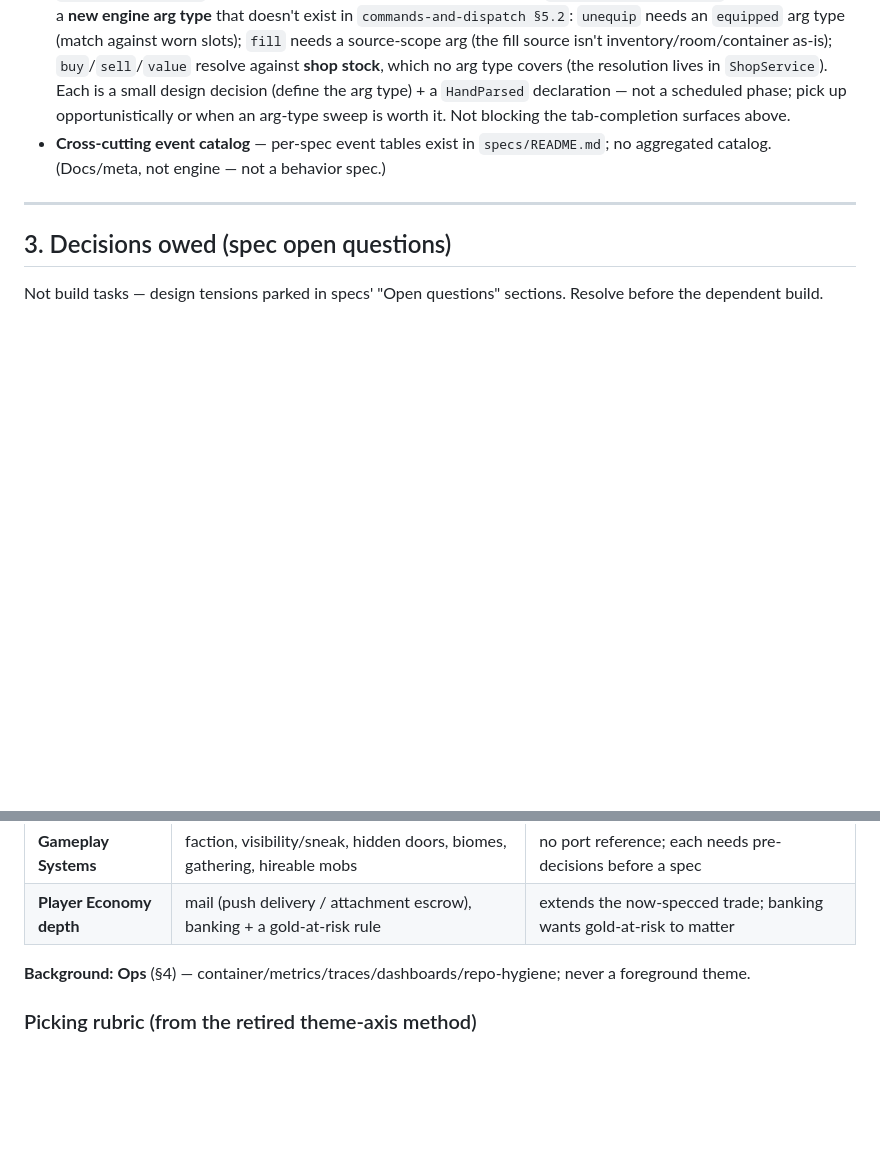
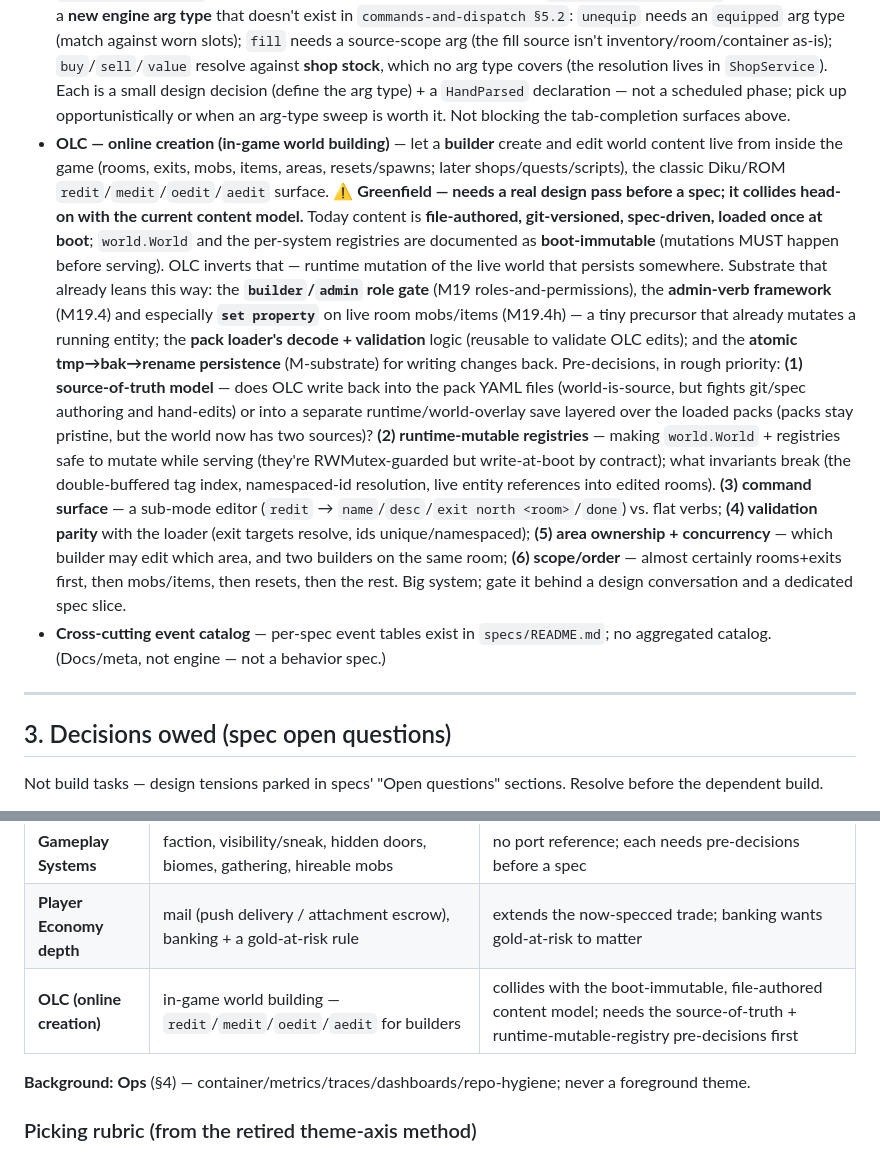
Before and after one commit to Jasrags/AnotherMUD, a Markdown page: docs/BACKLOG.md, 2 parts joined by grey strips. GitHub-like rendering; blank space fills up the shorter version.

Commit message:
docs(backlog): note OLC (online creation) as a future spec-it-later system
OLC — in-game world building for builders (redit/medit/oedit/aedit) —
wasn't recorded anywhere. Added to §2 (unspecced — needs a spec slice
first) with the key design tension flagged: it collides with the current
boot-immutable, file-authored, git-versioned content model, so it needs a
source-of-truth (pack YAML vs runtime overlay) + runtime-mutable-registry
design pass before a spec. Also added as a greenfield candidate theme.

```diff
--- a/docs/BACKLOG.md
+++ b/docs/BACKLOG.md
@@ -211,6 +211,34 @@ old five-theme partition left uncovered.
   `ShopService`). Each is a small design decision (define the arg type) + a
   `HandParsed` declaration — not a scheduled phase; pick up opportunistically or
   when an arg-type sweep is worth it. Not blocking the tab-completion surfaces above.
+- **OLC — online creation (in-game world building)** — let a **builder** create
+  and edit world content live from inside the game (rooms, exits, mobs, items,
+  areas, resets/spawns; later shops/quests/scripts), the classic Diku/ROM
+  `redit`/`medit`/`oedit`/`aedit` surface. ⚠️ **Greenfield — needs a real design
+  pass before a spec; it collides head-on with the current content model.** Today
+  content is **file-authored, git-versioned, spec-driven, loaded once at boot**;
+  `world.World` and the per-system registries are documented as **boot-immutable**
+  (mutations MUST happen before serving). OLC inverts that — runtime mutation of
+  the live world that persists somewhere. Substrate that already leans this way:
+  the **`builder`/`admin` role gate** (M19 roles-and-permissions), the **admin-verb
+  framework** (M19.4) and especially **`set property`** on live room mobs/items
+  (M19.4h) — a tiny precursor that already mutates a running entity; the **pack
+  loader's decode + validation** logic (reusable to validate OLC edits); and the
+  **atomic tmp→bak→rename persistence** (M-substrate) for writing changes back.
+  Pre-decisions, in rough priority: **(1) source-of-truth model** — does OLC write
+  back into the pack YAML files (world-is-source, but fights git/spec authoring and
+  hand-edits) or into a separate runtime/world-overlay save layered over the
+  loaded packs (packs stay pristine, but the world now has two sources)? **(2)
+  runtime-mutable registries** — making `world.World` + registries safe to mutate
+  while serving (they're RWMutex-guarded but write-at-boot by contract); what
+  invariants break (the double-buffered tag index, namespaced-id resolution, live
+  entity references into edited rooms). **(3) command surface** — a sub-mode editor
+  (`redit` → `name`/`desc`/`exit north <room>`/`done`) vs. flat verbs; **(4)
+  validation parity** with the loader (exit targets resolve, ids unique/namespaced);
+  **(5) area ownership + concurrency** — which builder may edit which area, and two
+  builders on the same room; **(6) scope/order** — almost certainly rooms+exits
+  first, then mobs/items, then resets, then the rest. Big system; gate it behind a
+  design conversation and a dedicated spec slice.
 - **Cross-cutting event catalog** — per-spec event tables exist in `specs/README.md`;
   no aggregated catalog. (Docs/meta, not engine — not a behavior spec.)
 
@@ -263,6 +291,7 @@ need a design pass first.
 |---|---|---|
 | **Gameplay Systems** | faction, visibility/sneak, hidden doors, biomes, gathering, hireable mobs | no port reference; each needs pre-decisions before a spec |
 | **Player Economy depth** | mail (push delivery / attachment escrow), banking + a gold-at-risk rule | extends the now-specced trade; banking wants gold-at-risk to matter |
+| **OLC (online creation)** | in-game world building — `redit`/`medit`/`oedit`/`aedit` for builders | collides with the boot-immutable, file-authored content model; needs the source-of-truth + runtime-mutable-registry pre-decisions first |
 
 **Background:** **Ops** (§4) — container/metrics/traces/dashboards/repo-hygiene; never a foreground theme.
 
```
